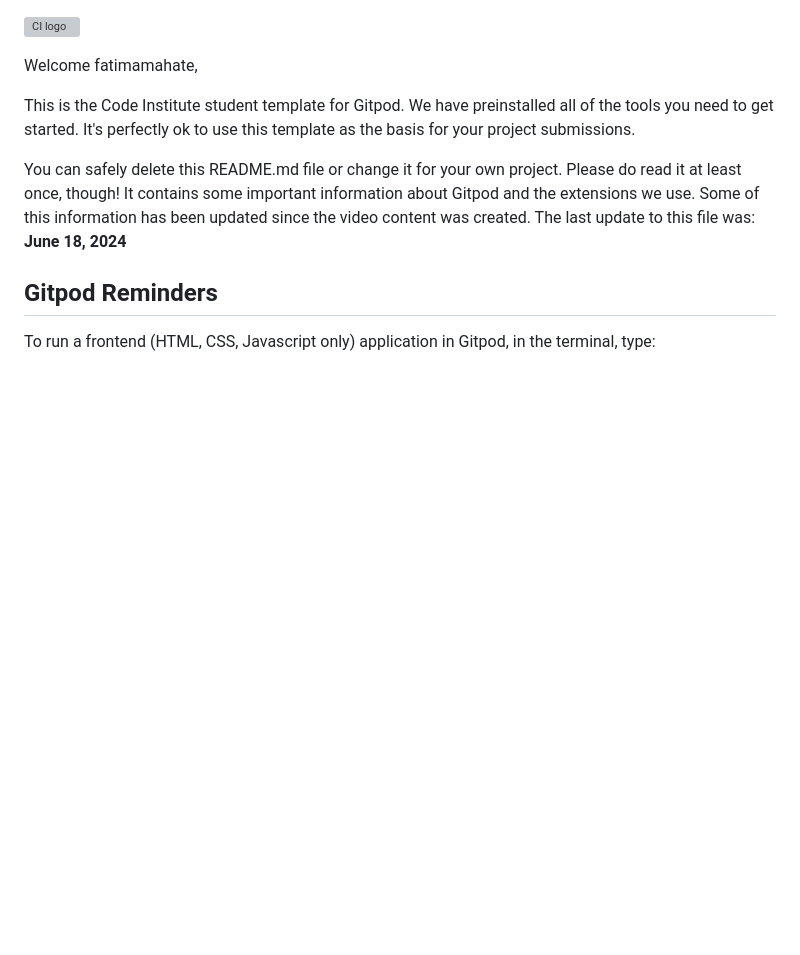
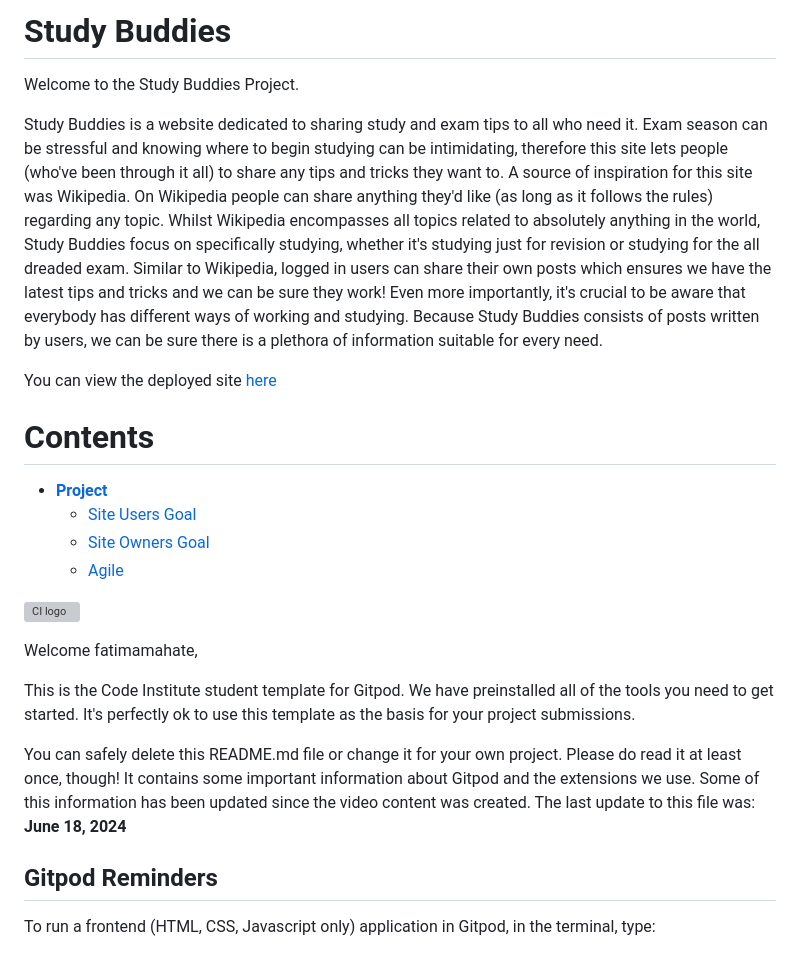
Before and after one commit to fatimamahate/studybuddies, a Markdown page: README.md, the part around the change. Drawn GitHub-style; blank space fills up the shorter version; grey boxes are pictures that could not be loaded.

Commit message:
begin read me

```diff
--- a/README.md
+++ b/README.md
@@ -1,3 +1,28 @@
+# Study Buddies
+Welcome to the Study Buddies Project.
+
+Study Buddies is a website dedicated to sharing study and exam tips to all who need it. Exam season can be stressful and knowing where to begin studying can be intimidating, therefore this site lets people (who've been through it all) to share any tips and tricks they want to. A source of inspiration for this site was Wikipedia. On Wikipedia people can share anything they'd like (as long as it follows the rules) regarding any topic. Whilst Wikipedia encompasses all topics related to absolutely anything in the world, Study Buddies focus on specifically studying, whether it's studying just for revision or studying for the all dreaded exam. Similar to Wikipedia, logged in users can share their own posts which ensures we have the latest tips and tricks and we can be sure they work! Even more importantly, it's crucial to be aware that everybody has different ways of working and studying. Because Study Buddies consists of posts written by users, we can be sure there is a plethora of information suitable for every need.
+
+You can view the deployed site [here](https://studybuddies-pp4-87eb5b7c6767.herokuapp.com/)
+
+# Contents
+* [**Project**](<#project>)
+    * [Site Users Goal](<#site-users-goal>)
+    * [Site Owners Goal](<#site-owners-goal>)
+    * [Agile](<#agile>)
+
+
+
+
+
+
+
+
+
+
+
+
+
 ![CI logo](https://codeinstitute.s3.amazonaws.com/fullstack/ci_logo_small.png)
 
 Welcome fatimamahate,
```
